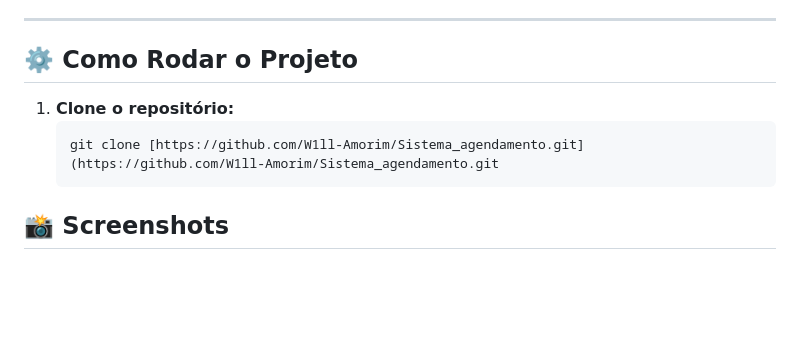
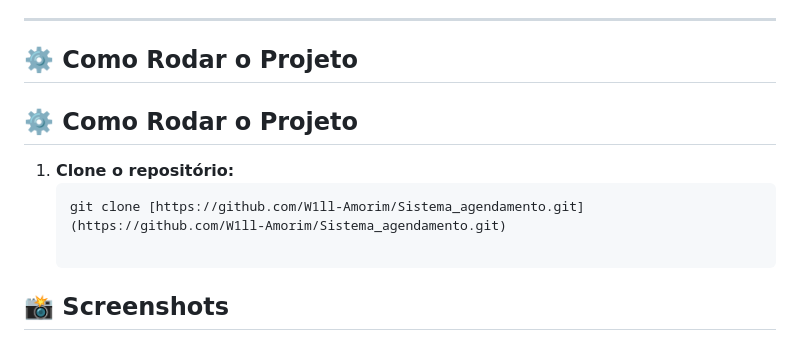
Before and after one commit to W1ll-Amorim/Sistema_agendamento, a Markdown page: README.md, the part around the change. Drawn GitHub-style; blank space fills up the shorter version.

````diff
--- a/README.md
+++ b/README.md
@@ -37,10 +37,12 @@ Este projeto utiliza o modelo de ramificação para garantir a estabilidade da v
 ---
 
 ## ⚙️ Como Rodar o Projeto
+## ⚙️ Como Rodar o Projeto
 
 1. **Clone o repositório:**
    ```bash
-   git clone [https://github.com/W1ll-Amorim/Sistema_agendamento.git](https://github.com/W1ll-Amorim/Sistema_agendamento.git
+   git clone [https://github.com/W1ll-Amorim/Sistema_agendamento.git](https://github.com/W1ll-Amorim/Sistema_agendamento.git)
+
 ## 📸 Screenshots
 ## 🗄️ Banco de Dados
 ![Diagrama](imagens/banco01.jpg)
````
